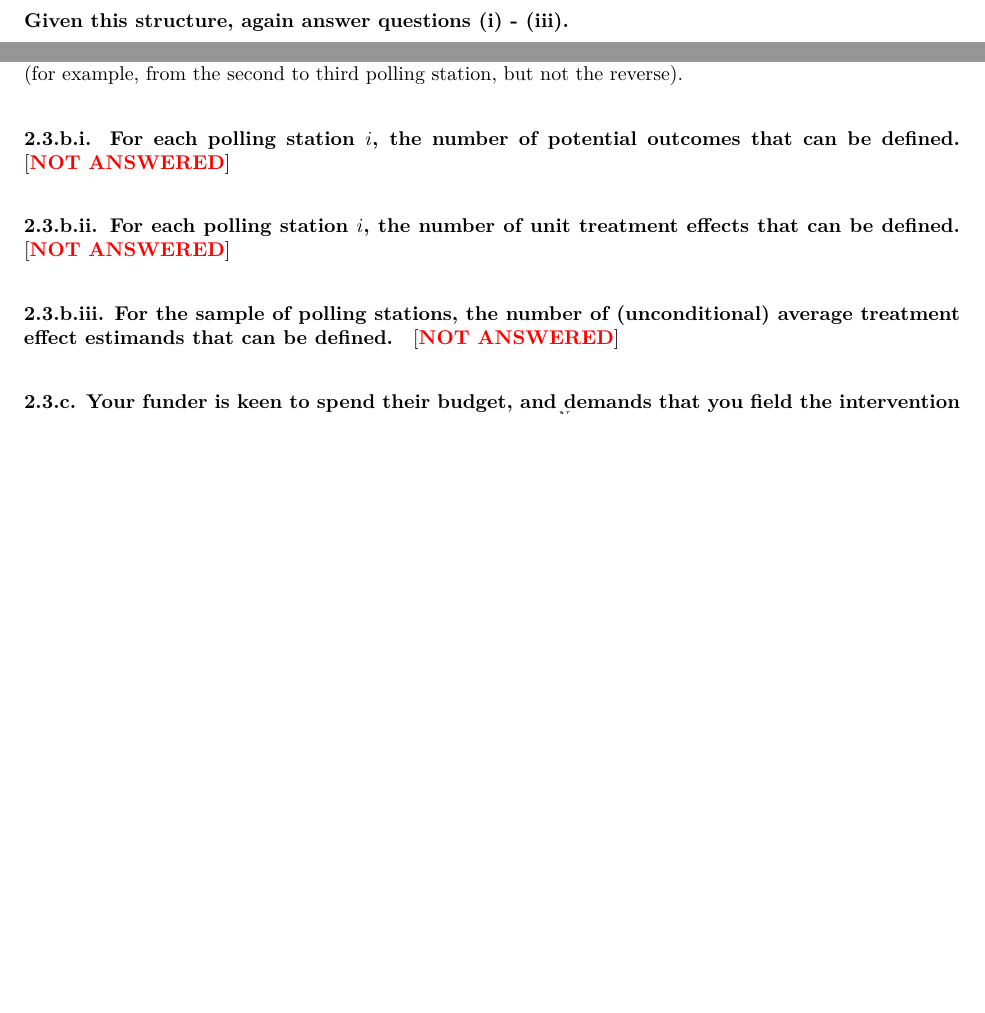
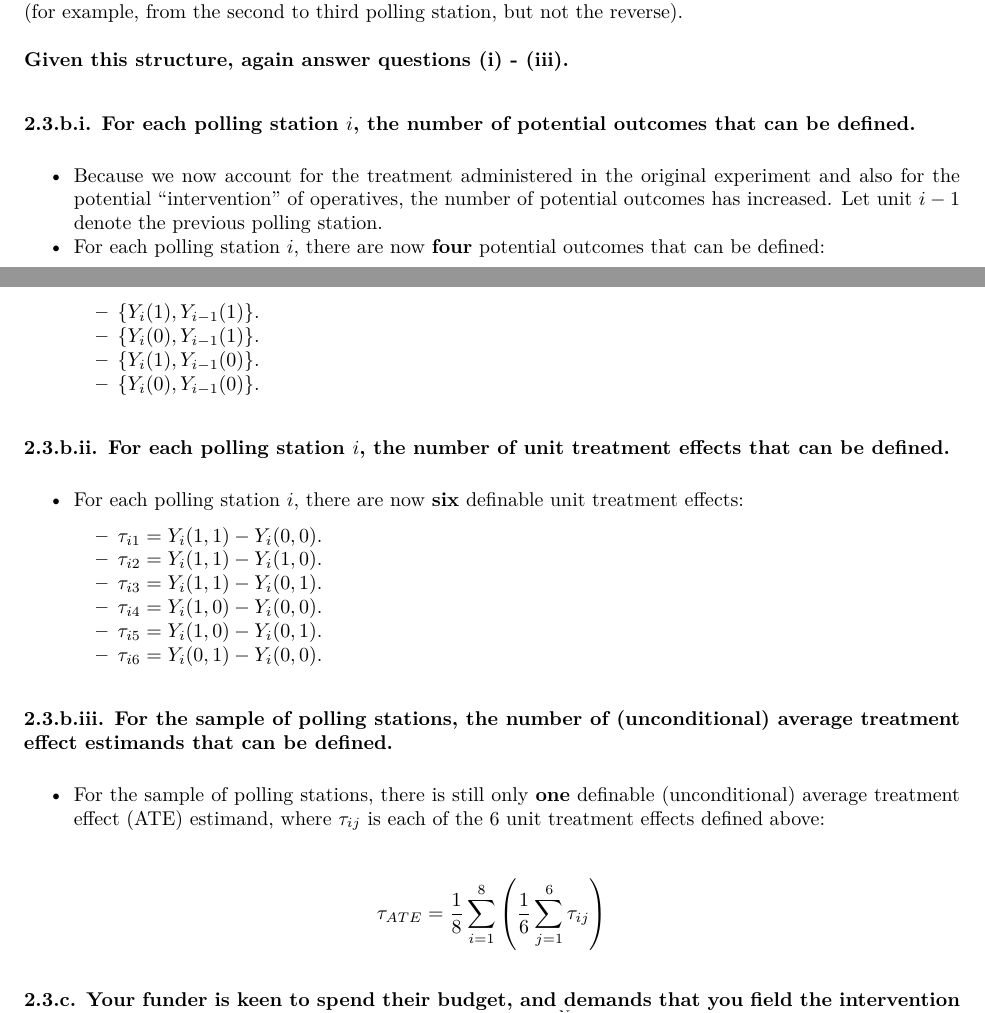
Before and after one commit to PatrickJEdwards/PS_5024_Causal_Exam_Prep, an R Markdown document (PS5024-NonR_ProbSet_Questions.rmd): two parts of pages 8 and 9 of 19 before the commit and two parts of pages 9 and 10 of 20 after it, joined at a grey line, cut so that both start at the same text, the shorter picture padded with empty space. The pictures show the output file PS5024-NonR_ProbSet_Questions.pdf that the author committed with the source.

Commit message:
2.3.b complete

```diff
--- a/PS5024-NonR_ProbSet_Questions.rmd
+++ b/PS5024-NonR_ProbSet_Questions.rmd
@@ -270,17 +282,30 @@ $$
 
 #### 2.3.b.i. For each polling station $i$, the number of potential outcomes that can be defined.
 
-[**\textcolor{red}{NOT ANSWERED}**]
-
+- Because we now account for the treatment administered in the original experiment and also for the potential "intervention" of operatives, the number of potential outcomes has increased. Let unit $i-1$ denote the previous polling station.
+- For each polling station $i$, there are now **four** potential outcomes that can be defined:
+  - $\{Y_i(1), Y_{i-1}(1) \}$.
+  - $\{Y_i(0), Y_{i-1}(1) \}$.
+  - $\{Y_i(1), Y_{i-1}(0) \}$.
+  - $\{Y_i(0), Y_{i-1}(0) \}$.
 
 #### 2.3.b.ii. For each polling station $i$, the number of unit treatment effects that can be defined.
 
-[**\textcolor{red}{NOT ANSWERED}**]
-
+- For each polling station $i$, there are now **six** definable unit treatment effects:
+  - $\tau_{i1} = Y_i(1,1) - Y_i(0,0)$.
+  - $\tau_{i2} = Y_i(1,1) - Y_i(1,0)$.
+  - $\tau_{i3} = Y_i(1,1) - Y_i(0,1)$.
+  - $\tau_{i4} = Y_i(1,0) - Y_i(0,0)$.
+  - $\tau_{i5} = Y_i(1,0) - Y_i(0,1)$.
+  - $\tau_{i6} = Y_i(0,1) - Y_i(0,0)$.
 
 #### 2.3.b.iii. For the sample of polling stations, the number of (unconditional) average treatment effect estimands that can be defined.
 
-[**\textcolor{red}{NOT ANSWERED}**]
+- For the sample of polling stations, there is still only **one** definable (unconditional) average treatment effect (ATE) estimand, where $\tau_{ij}$ is each of the 6 unit treatment effects defined above:
+
+$$
+\tau_{ATE} = \frac{1}{8} \sum^8_{i=1} \left( \frac{1}{6} \sum^6_{j=1} \tau_{ij} \right)
+$$
 
 
 ### 2.3.c. Your funder is keen to spend their budget, and demands that you field the intervention as described originally: $N=8$, and for $D_i=\{0,1\}, \sum_{i=1}^N D_i=4$. You set aside your concerns, and observe the data in Table 1 on the percentage of votes in each polling station attributable to fraud.
```
Also changed, not shown: PS5024-NonR_ProbSet_Questions.pdf, PS5024-NonR_ProbSet_Questions.rmd (28 more changed lines).
